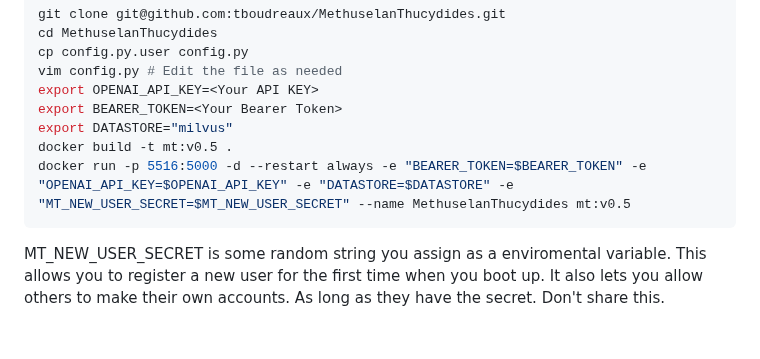
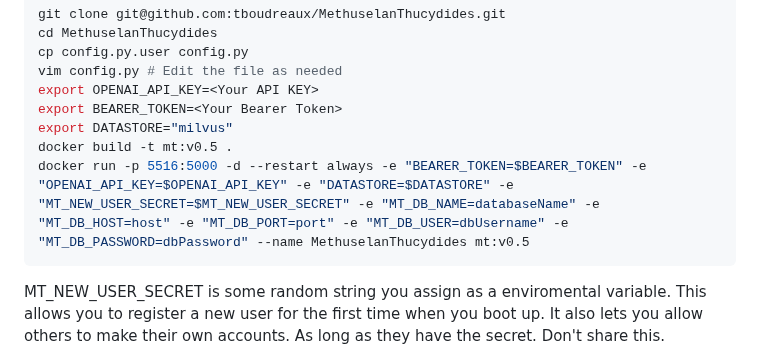
Before and after one commit to tboudreaux/MethuselanThucydides, a Markdown page: README.md, the part around the change. GitHub-like rendering; blank space fills up the shorter version.

````diff
--- a/README.md
+++ b/README.md
@@ -36,7 +36,7 @@ export OPENAI_API_KEY=<Your API KEY>
 export BEARER_TOKEN=<Your Bearer Token>
 export DATASTORE="milvus"
 docker build -t mt:v0.5 .
-docker run -p 5516:5000 -d --restart always -e "BEARER_TOKEN=$BEARER_TOKEN" -e "OPENAI_API_KEY=$OPENAI_API_KEY" -e "DATASTORE=$DATASTORE" -e "MT_NEW_USER_SECRET=$MT_NEW_USER_SECRET" --name MethuselanThucydides mt:v0.5
+docker run -p 5516:5000 -d --restart always -e "BEARER_TOKEN=$BEARER_TOKEN" -e "OPENAI_API_KEY=$OPENAI_API_KEY" -e "DATASTORE=$DATASTORE" -e "MT_NEW_USER_SECRET=$MT_NEW_USER_SECRET" -e "MT_DB_NAME=databaseName" -e "MT_DB_HOST=host" -e "MT_DB_PORT=port" -e "MT_DB_USER=dbUsername" -e "MT_DB_PASSWORD=dbPassword" --name MethuselanThucydides mt:v0.5
 ```
 
 MT_NEW_USER_SECRET is some random string you assign as a enviromental variable.
````
